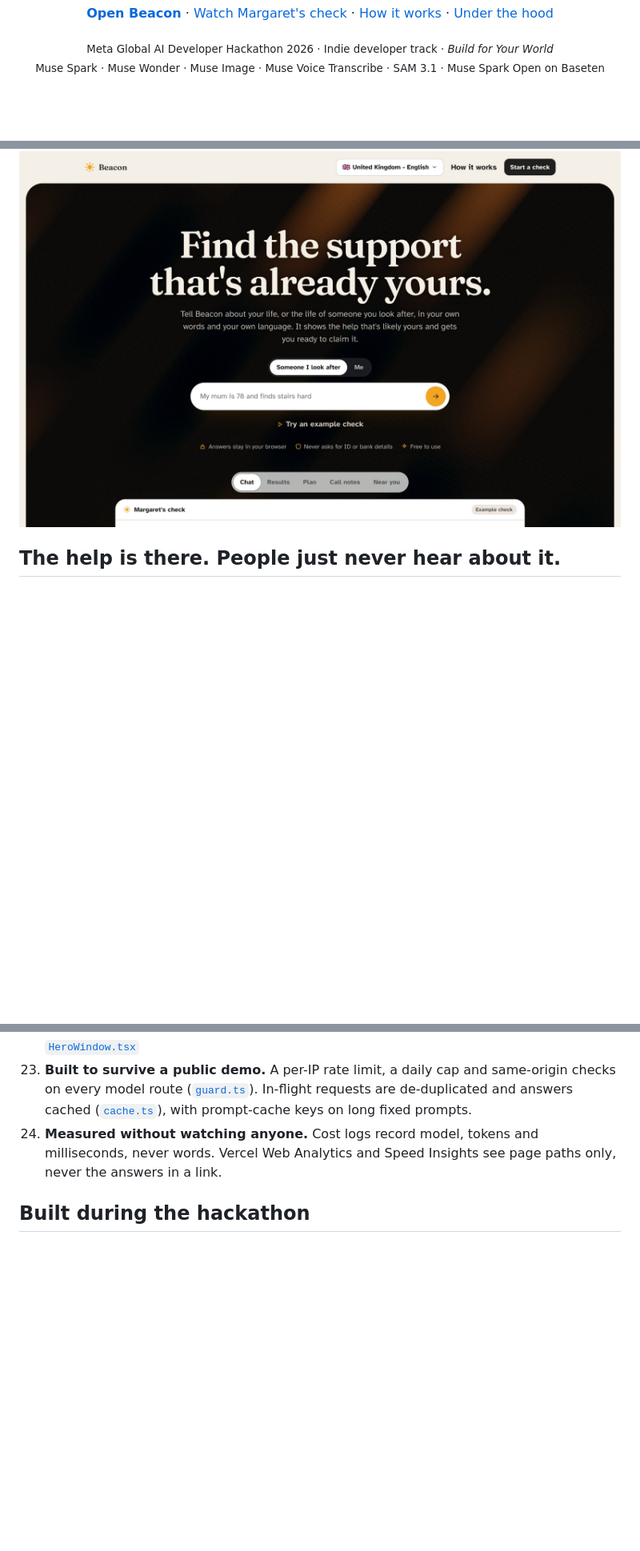
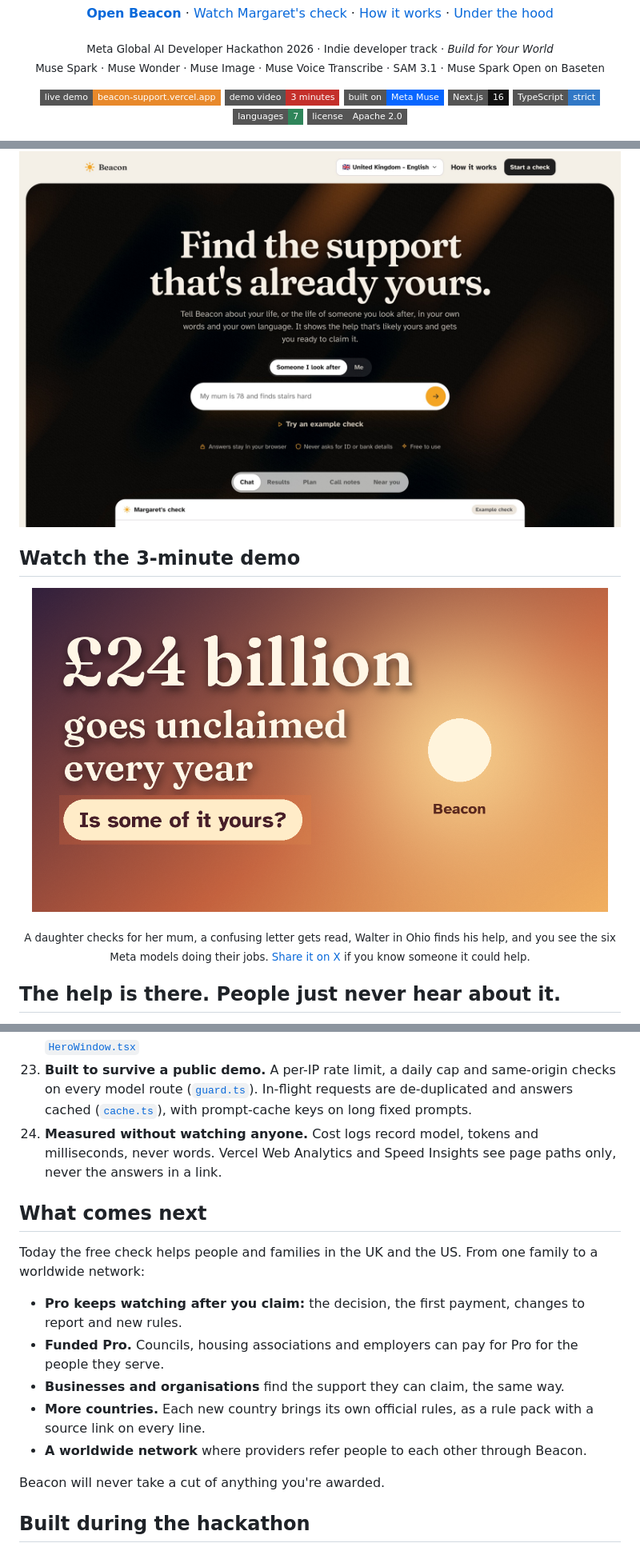
Before and after one commit to Dinesh-Sunny/beacon, a Markdown page: README.md, 3 parts joined by grey strips. Shown at 80% size. Drawn GitHub-style; pictures changed too: docs/images/video-thumbnail.png; folded sections open; badges without logos; blank space fills up the shorter version.

```diff
--- a/README.md
+++ b/README.md
@@ -20,7 +20,25 @@
   Muse Spark · Muse Wonder · Muse Image · Muse Voice Transcribe · SAM 3.1 · Muse Spark Open on Baseten</sub>
 </p>
 
+<p align="center">
+  <a href="https://beacon-support.vercel.app"><img alt="Live demo" src="https://img.shields.io/badge/live%20demo-beacon--support.vercel.app-e8892b?style=flat-square"></a>
+  <a href="https://youtu.be/hBQzm3mHWHY"><img alt="3 minute demo video" src="https://img.shields.io/badge/demo%20video-3%20minutes-c4302b?style=flat-square&logo=youtube&logoColor=white"></a>
+  <img alt="Built on Meta Muse models" src="https://img.shields.io/badge/built%20on-Meta%20Muse-0866ff?style=flat-square&logo=meta&logoColor=white">
+  <img alt="Next.js 16" src="https://img.shields.io/badge/Next.js-16-111?style=flat-square&logo=nextdotjs">
+  <img alt="TypeScript" src="https://img.shields.io/badge/TypeScript-strict-3178c6?style=flat-square&logo=typescript&logoColor=white">
+  <img alt="7 languages" src="https://img.shields.io/badge/languages-7-2f855a?style=flat-square">
+  <a href="LICENSE"><img alt="Apache 2.0" src="https://img.shields.io/badge/license-Apache%202.0-555?style=flat-square"></a>
+</p>
+
 ![Beacon home page: "Find the support that's already yours", with a chat box and a live product window](docs/images/hero.jpg)
+
+## Watch the 3-minute demo
+
+<p align="center">
+  <a href="https://youtu.be/hBQzm3mHWHY"><img src="docs/images/video-thumbnail.png" width="720" alt="Watch the Beacon demo: £24 billion goes unclaimed every year. Is some of it yours?"></a>
+</p>
+
+<p align="center"><sub>A daughter checks for her mum, a confusing letter gets read, Walter in Ohio finds his help, and you see the six Meta models doing their jobs. <a href="https://x.com/_dineshsunny/status/2118151441051226599">Share it on X</a> if you know someone it could help.</sub></p>
 
 ## The help is there. People just never hear about it.
 
@@ -172,6 +190,18 @@ flowchart LR
 24. **Measured without watching anyone.** Cost logs record model, tokens and milliseconds, never words. Vercel Web Analytics and Speed Insights see page paths only, never the answers in a link.
 </details>
 
+## What comes next
+
+Today the free check helps people and families in the UK and the US. From one family to a worldwide network:
+
+- **Pro keeps watching after you claim:** the decision, the first payment, changes to report and new rules.
+- **Funded Pro.** Councils, housing associations and employers can pay for Pro for the people they serve.
+- **Businesses and organisations** find the support they can claim, the same way.
+- **More countries.** Each new country brings its own official rules, as a rule pack with a source link on every line.
+- **A worldwide network** where providers refer people to each other through Beacon.
+
+Beacon will never take a cut of anything you're awarded.
+
 ## Built during the hackathon
 
 Everything in [`apps/meta`](apps/meta) was built for this hackathon, between 27 October and 4 November 2026. This repository was created on 30 October 2026. [`apps/web`](apps/web) and [`packages/`](packages) hold an earlier, separate entry (Beacon on Reflection's Beam model, described in [`docs/beam/README.md`](docs/beam/README.md)). The Meta app doesn't import or depend on them. The full list is in [`apps/meta/README.md`](apps/meta/README.md#built-during-the-hackathon).
```
Also changed, not shown: .github/pull_request_template.md (added, +8 -0 lines), CONTRIBUTING.md (added, +29 -0 lines), SECURITY.md (added, +17 -0 lines), 3 other files.
